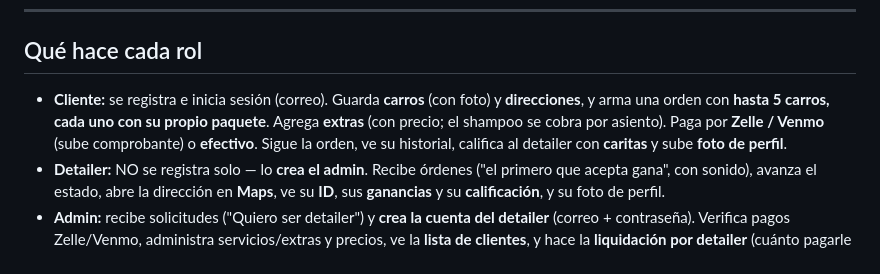
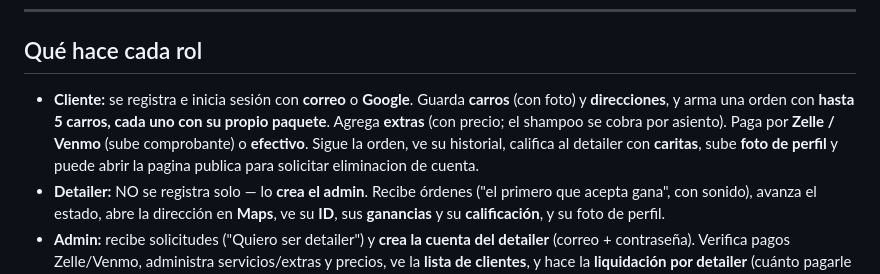
Before and after one commit to enriquetoscanoh94/detailgo, a Markdown page: SETUP.md, the part around one of its changes. GitHub-like rendering.

```diff
--- a/SETUP.md
+++ b/SETUP.md
@@ -27,11 +27,13 @@ Native)** + **Firebase**. Un solo código para **iOS, Android y web**.
 
 ## Qué hace cada rol
 
-- **Cliente:** se registra e inicia sesión (correo). Guarda **carros** (con foto) y
-  **direcciones**, y arma una orden con **hasta 5 carros, cada uno con su propio
-  paquete**. Agrega **extras** (con precio; el shampoo se cobra por asiento). Paga
-  por **Zelle / Venmo** (sube comprobante) o **efectivo**. Sigue la orden, ve su
-  historial, califica al detailer con **caritas** y sube **foto de perfil**.
+- **Cliente:** se registra e inicia sesión con **correo** o **Google**. Guarda
+  **carros** (con foto) y **direcciones**, y arma una orden con **hasta 5 carros,
+  cada uno con su propio paquete**. Agrega **extras** (con precio; el shampoo se
+  cobra por asiento). Paga por **Zelle / Venmo** (sube comprobante) o **efectivo**.
+  Sigue la orden, ve su historial, califica al detailer con **caritas**, sube
+  **foto de perfil** y puede abrir la pagina publica para solicitar eliminacion
+  de cuenta.
 - **Detailer:** NO se registra solo — lo **crea el admin**. Recibe órdenes ("el
   primero que acepta gana", con sonido), avanza el estado, abre la dirección en
   **Maps**, ve su **ID**, sus **ganancias** y su **calificación**, y su foto de perfil.
```
Also changed, not shown: other parts of SETUP.md (+54 -5 lines).
